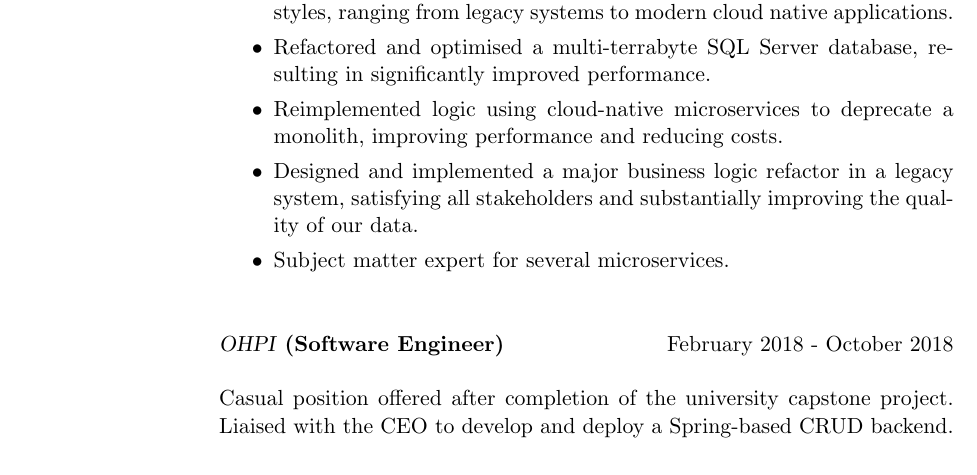
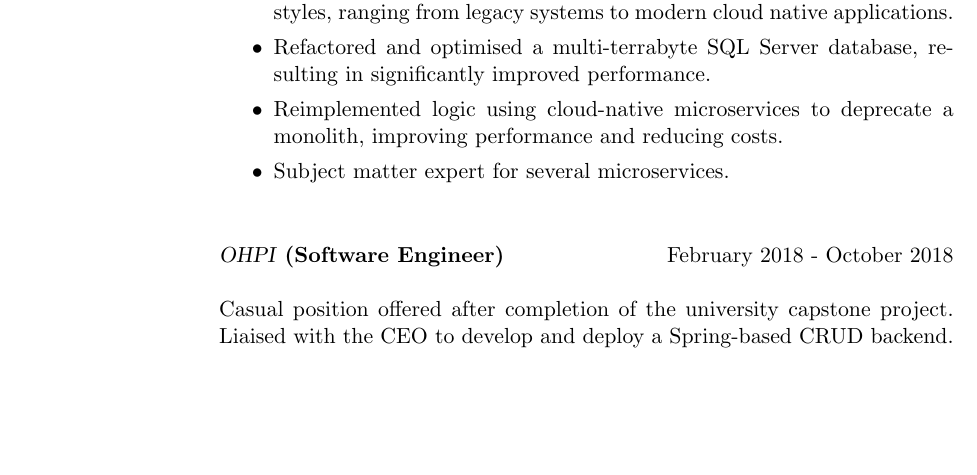
Before and after one commit to dekelpilli/resume, a LaTeX CV (resume.tex): part of page 2 of 2, cut so that both start at the same text, the shorter picture padded with empty space. Compiled offline with pdfLaTeX.

Commit message:
Trim intelematics dot point

```diff
--- a/resume.tex
+++ b/resume.tex
@@ -78,7 +78,6 @@ Worked mainly with Spring Boot-based Java services hosted on-premises, but was a
 \item Gained experience with a large variety of applications and development styles, ranging from legacy systems to modern cloud native applications.
 \item Refactored and optimised a multi-terrabyte SQL Server database, resulting in significantly improved performance.
 \item Reimplemented logic using cloud-native microservices to deprecate a monolith, improving performance and reducing costs.
-\item Designed and implemented a major business logic refactor in a legacy system, satisfying all stakeholders and substantially improving the quality of our data.
 \item Subject matter expert for several microservices.
 \end{itemize}
 
```
